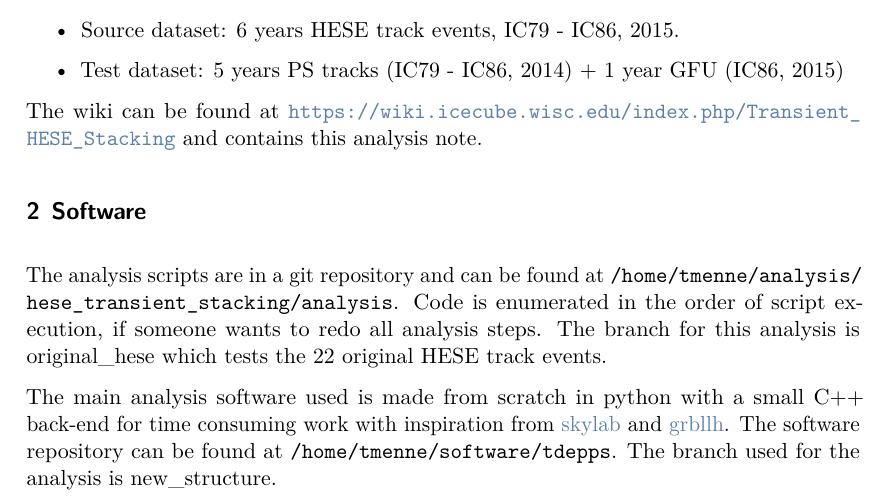
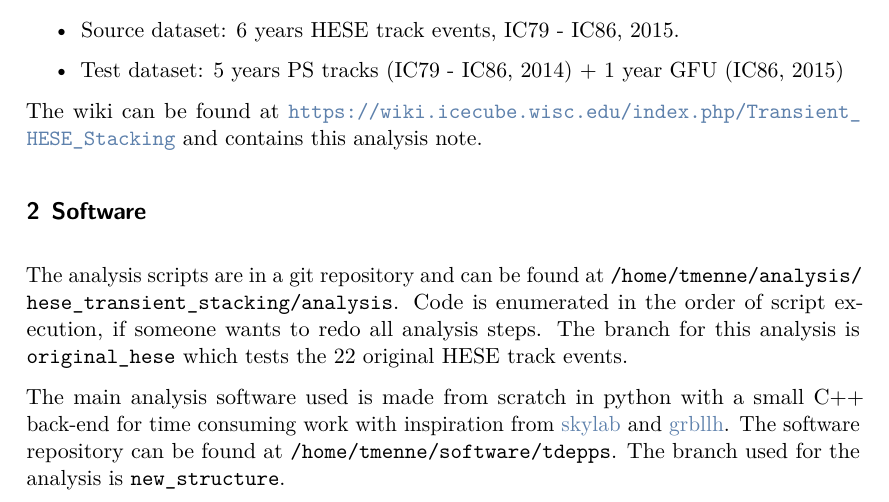
Before and after one commit to mennthor/hese_transient_stacking_analysis, a LaTeX document (doc/main.tex, which reads doc/header.tex): part of page 2 of 20, cut so that both start at the same text. Compiled offline with LuaLaTeX.

Commit message:
toc depth 2 and ttf for lstinline

```diff
--- a/doc/header.tex
+++ b/doc/header.tex
@@ -10,9 +10,7 @@
 
 % Warning, if another latex run is needed
 \usepackage[aux]{rerunfilecheck}
-
-% Just list chapters and sections in the toc, not subsections or smaller
-\setcounter{tocdepth}{1}
+\setcounter{tocdepth}{2}
 
 %------------------------------------------------------------------------------
 %-- Language and Type
@@ -135,6 +133,7 @@
 %-- Code environment and verbatim
 %------------------------------------------------------------------------------
 \usepackage{listings}
+\lstset{basicstyle=\ttfamily}
 \newcommand{\code}[1]{\lstinline|#1|}
 
 %------------------------------------------------------------------------------
```
